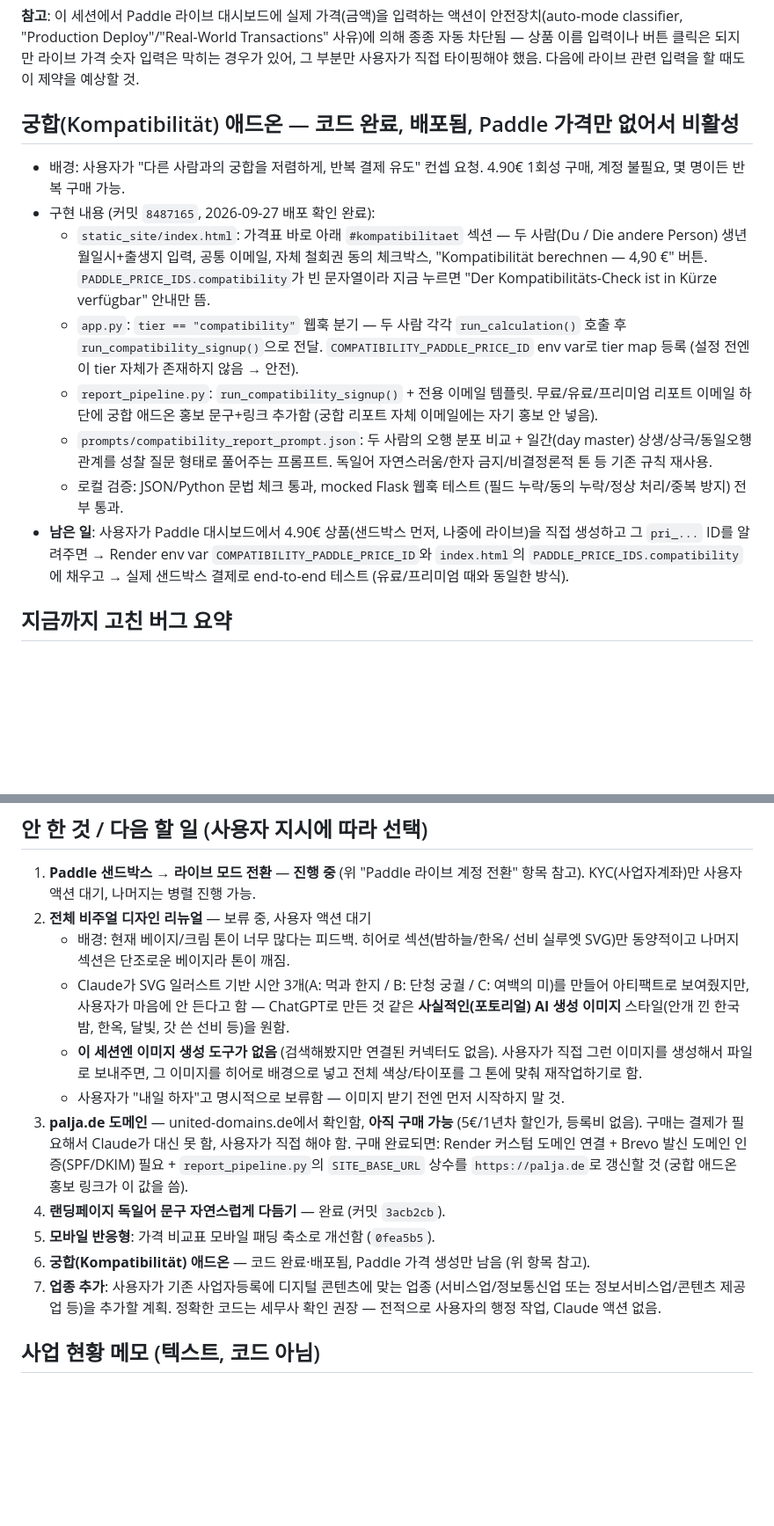
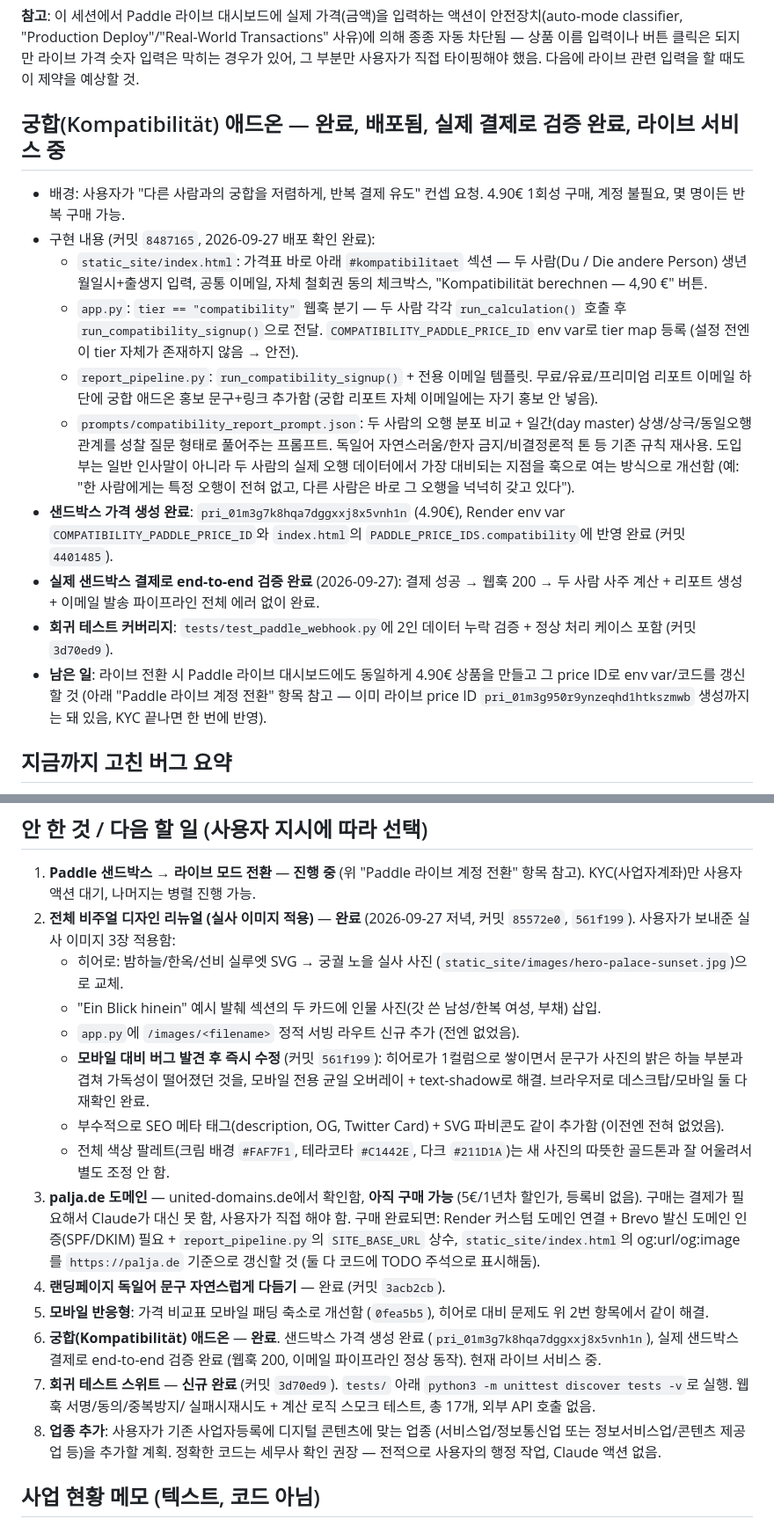
Before and after one commit to dionnie373-star/saju-api, a Markdown page: PROJECT_STATUS.md, 2 parts joined by grey strips. Shown at 88% size. Rendered like a GitHub page; blank space fills up the shorter version.

Commit message:
Bring PROJECT_STATUS.md up to date with actual current state
The file still described the compatibility add-on and design renewal
as pending/blocked when both were already finished and deployed
earlier in this session. Updates it to reflect reality: sandbox
compatibility price live and verified end-to-end, real-photo design
renewal shipped (plus a mobile contrast bug found and fixed
immediately after), SEO/favicon additions, and the new regression
test suite.

Co-Authored-By: Claude Sonnet 5 <noreply@anthropic.com>
Claude-Session: https://claude.ai/code/session_01DF4YSywGhtCZKEPB8U95dX

```diff
--- a/PROJECT_STATUS.md
+++ b/PROJECT_STATUS.md
@@ -98,7 +114,7 @@ Transactions" 사유)에 의해 종종 자동 차단됨 — 상품 이름 입력
 되지만 라이브 가격 숫자 입력은 막히는 경우가 있어, 그 부분만 사용자가 직접
 타이핑해야 했음. 다음에 라이브 관련 입력을 할 때도 이 제약을 예상할 것.
 
-## 궁합(Kompatibilität) 애드온 — 코드 완료, 배포됨, Paddle 가격만 없어서 비활성
+## 궁합(Kompatibilität) 애드온 — 완료, 배포됨, 실제 결제로 검증 완료, 라이브 서비스 중
 
 - 배경: 사용자가 "다른 사람과의 궁합을 저렴하게, 반복 결제 유도" 컨셉 요청.
   4.90€ 1회성 구매, 계정 불필요, 몇 명이든 반복 구매 가능.
@@ -106,8 +122,6 @@ Transactions" 사유)에 의해 종종 자동 차단됨 — 상품 이름 입력
   - `static_site/index.html`: 가격표 바로 아래 `#kompatibilitaet` 섹션 —
     두 사람(Du / Die andere Person) 생년월일시+출생지 입력, 공통 이메일,
     자체 철회권 동의 체크박스, "Kompatibilität berechnen — 4,90 €" 버튼.
-    `PADDLE_PRICE_IDS.compatibility`가 빈 문자열이라 지금 누르면
-    "Der Kompatibilitäts-Check ist in Kürze verfügbar" 안내만 뜸.
   - `app.py`: `tier == "compatibility"` 웹훅 분기 — 두 사람 각각
     `run_calculation()` 호출 후 `run_compatibility_signup()`으로 전달.
     `COMPATIBILITY_PADDLE_PRICE_ID` env var로 tier map 등록 (설정 전엔
@@ -118,13 +132,21 @@ Transactions" 사유)에 의해 종종 자동 차단됨 — 상품 이름 입력
   - `prompts/compatibility_report_prompt.json`: 두 사람의 오행 분포 비교 +
     일간(day master) 상생/상극/동일오행 관계를 성찰 질문 형태로 풀어주는
     프롬프트. 독일어 자연스러움/한자 금지/비결정론적 톤 등 기존 규칙 재사용.
-  - 로컬 검증: JSON/Python 문법 체크 통과, mocked Flask 웹훅 테스트
-    (필드 누락/동의 누락/정상 처리/중복 방지) 전부 통과.
-- **남은 일**: 사용자가 Paddle 대시보드에서 4.90€ 상품(샌드박스 먼저, 나중에
-  라이브)을 직접 생성하고 그 `pri_...` ID를 알려주면 → Render env var
-  `COMPATIBILITY_PADDLE_PRICE_ID`와 `index.html`의
-  `PADDLE_PRICE_IDS.compatibility`에 채우고 → 실제 샌드박스 결제로
-  end-to-end 테스트 (유료/프리미엄 때와 동일한 방식).
+    도입부는 일반 인사말이 아니라 두 사람의 실제 오행 데이터에서 가장
+    대비되는 지점을 훅으로 여는 방식으로 개선함 (예: "한 사람에게는 특정
+    오행이 전혀 없고, 다른 사람은 바로 그 오행을 넉넉히 갖고 있다").
+- **샌드박스 가격 생성 완료**: `pri_01m3g7k8hqa7dggxxj8x5vnh1n` (4.90€),
+  Render env var `COMPATIBILITY_PADDLE_PRICE_ID`와 `index.html`의
+  `PADDLE_PRICE_IDS.compatibility`에 반영 완료 (커밋 `4401485`).
+- **실제 샌드박스 결제로 end-to-end 검증 완료** (2026-09-27): 결제 성공 →
+  웹훅 200 → 두 사람 사주 계산 + 리포트 생성 + 이메일 발송 파이프라인 전체
+  에러 없이 완료.
+- **회귀 테스트 커버리지**: `tests/test_paddle_webhook.py`에 2인 데이터
+  누락 검증 + 정상 처리 케이스 포함 (커밋 `3d70ed9`).
+- **남은 일**: 라이브 전환 시 Paddle 라이브 대시보드에도 동일하게 4.90€
+  상품을 만들고 그 price ID로 env var/코드를 갱신할 것 (아래 "Paddle 라이브
+  계정 전환" 항목 참고 — 이미 라이브 price ID `pri_01m3g950r9ynzeqhd1htkszmwb`
+  생성까지는 돼 있음, KYC 끝나면 한 번에 반영).
 
 ## 지금까지 고친 버그 요약
 
@@ -180,27 +202,37 @@ Transactions" 사유)에 의해 종종 자동 차단됨 — 상품 이름 입력
 1. **Paddle 샌드박스 → 라이브 모드 전환** — **진행 중** (위 "Paddle 라이브
    계정 전환" 항목 참고). KYC(사업자계좌)만 사용자 액션 대기, 나머지는
    병렬 진행 가능.
-2. **전체 비주얼 디자인 리뉴얼** — 보류 중, 사용자 액션 대기
-   - 배경: 현재 베이지/크림 톤이 너무 많다는 피드백. 히어로 섹션(밤하늘/한옥/
-     선비 실루엣 SVG)만 동양적이고 나머지 섹션은 단조로운 베이지라 톤이 깨짐.
-   - Claude가 SVG 일러스트 기반 시안 3개(A: 먹과 한지 / B: 단청 궁궐 / C: 여백의
-     미)를 만들어 아티팩트로 보여줬지만, 사용자가 마음에 안 든다고 함 — ChatGPT로
-     만든 것 같은 **사실적인(포토리얼) AI 생성 이미지** 스타일(안개 낀 한국 밤,
-     한옥, 달빛, 갓 쓴 선비 등)을 원함.
-   - **이 세션엔 이미지 생성 도구가 없음** (검색해봤지만 연결된 커넥터도 없음).
-     사용자가 직접 그런 이미지를 생성해서 파일로 보내주면, 그 이미지를 히어로
-     배경으로 넣고 전체 색상/타이포를 그 톤에 맞춰 재작업하기로 함.
-   - 사용자가 "내일 하자"고 명시적으로 보류함 — 이미지 받기 전엔 먼저 시작하지 말 것.
+2. **전체 비주얼 디자인 리뉴얼 (실사 이미지 적용)** — **완료** (2026-09-27
+   저녁, 커밋 `85572e0`, `561f199`). 사용자가 보내준 실사 이미지 3장 적용함:
+   - 히어로: 밤하늘/한옥/선비 실루엣 SVG → 궁궐 노을 실사 사진
+     (`static_site/images/hero-palace-sunset.jpg`)으로 교체.
+   - "Ein Blick hinein" 예시 발췌 섹션의 두 카드에 인물 사진(갓 쓴 남성/한복
+     여성, 부채) 삽입.
+   - `app.py`에 `/images/<filename>` 정적 서빙 라우트 신규 추가 (전엔 없었음).
+   - **모바일 대비 버그 발견 후 즉시 수정** (커밋 `561f199`): 히어로가 1컬럼으로
+     쌓이면서 문구가 사진의 밝은 하늘 부분과 겹쳐 가독성이 떨어졌던 것을,
+     모바일 전용 균일 오버레이 + text-shadow로 해결. 브라우저로 데스크탑/모바일
+     둘 다 재확인 완료.
+   - 부수적으로 SEO 메타 태그(description, OG, Twitter Card) + SVG 파비콘도
+     같이 추가함 (이전엔 전혀 없었음).
+   - 전체 색상 팔레트(크림 배경 `#FAF7F1`, 테라코타 `#C1442E`, 다크 `#211D1A`)는
+     새 사진의 따뜻한 골드톤과 잘 어울려서 별도 조정 안 함.
 3. **palja.de 도메인** — united-domains.de에서 확인함, **아직 구매 가능**
    (5€/1년차 할인가, 등록비 없음). 구매는 결제가 필요해서 Claude가 대신 못 함,
    사용자가 직접 해야 함. 구매 완료되면: Render 커스텀 도메인 연결 + Brevo
    발신 도메인 인증(SPF/DKIM) 필요 + `report_pipeline.py`의 `SITE_BASE_URL`
-   상수를 `https://palja.de`로 갱신할 것 (궁합 애드온 홍보 링크가 이 값을 씀).
+   상수, `static_site/index.html`의 og:url/og:image를 `https://palja.de`
+   기준으로 갱신할 것 (둘 다 코드에 TODO 주석으로 표시해둠).
 4. **랜딩페이지 독일어 문구 자연스럽게 다듬기** — 완료 (커밋 `3acb2cb`).
-5. **모바일 반응형**: 가격 비교표 모바일 패딩 축소로 개선함 (`0fea5b5`).
-6. **궁합(Kompatibilität) 애드온** — 코드 완료·배포됨, Paddle 가격 생성만 남음
-   (위 항목 참고).
-7. **업종 추가**: 사용자가 기존 사업자등록에 디지털 콘텐츠에 맞는 업종
+5. **모바일 반응형**: 가격 비교표 모바일 패딩 축소로 개선함 (`0fea5b5`),
+   히어로 대비 문제도 위 2번 항목에서 같이 해결.
+6. **궁합(Kompatibilität) 애드온** — **완료**. 샌드박스 가격 생성 완료
+   (`pri_01m3g7k8hqa7dggxxj8x5vnh1n`), 실제 샌드박스 결제로 end-to-end
+   검증 완료 (웹훅 200, 이메일 파이프라인 정상 동작). 현재 라이브 서비스 중.
+7. **회귀 테스트 스위트** — **신규 완료** (커밋 `3d70ed9`). `tests/` 아래
+   `python3 -m unittest discover tests -v`로 실행. 웹훅 서명/동의/중복방지/
+   실패시재시도 + 계산 로직 스모크 테스트, 총 17개, 외부 API 호출 없음.
+8. **업종 추가**: 사용자가 기존 사업자등록에 디지털 콘텐츠에 맞는 업종
    (서비스업/정보통신업 또는 정보서비스업/콘텐츠 제공업 등)을 추가할 계획.
    정확한 코드는 세무사 확인 권장 — 전적으로 사용자의 행정 작업, Claude
    액션 없음.
```
Also changed, not shown: other parts of PROJECT_STATUS.md (+24 -8 lines).
